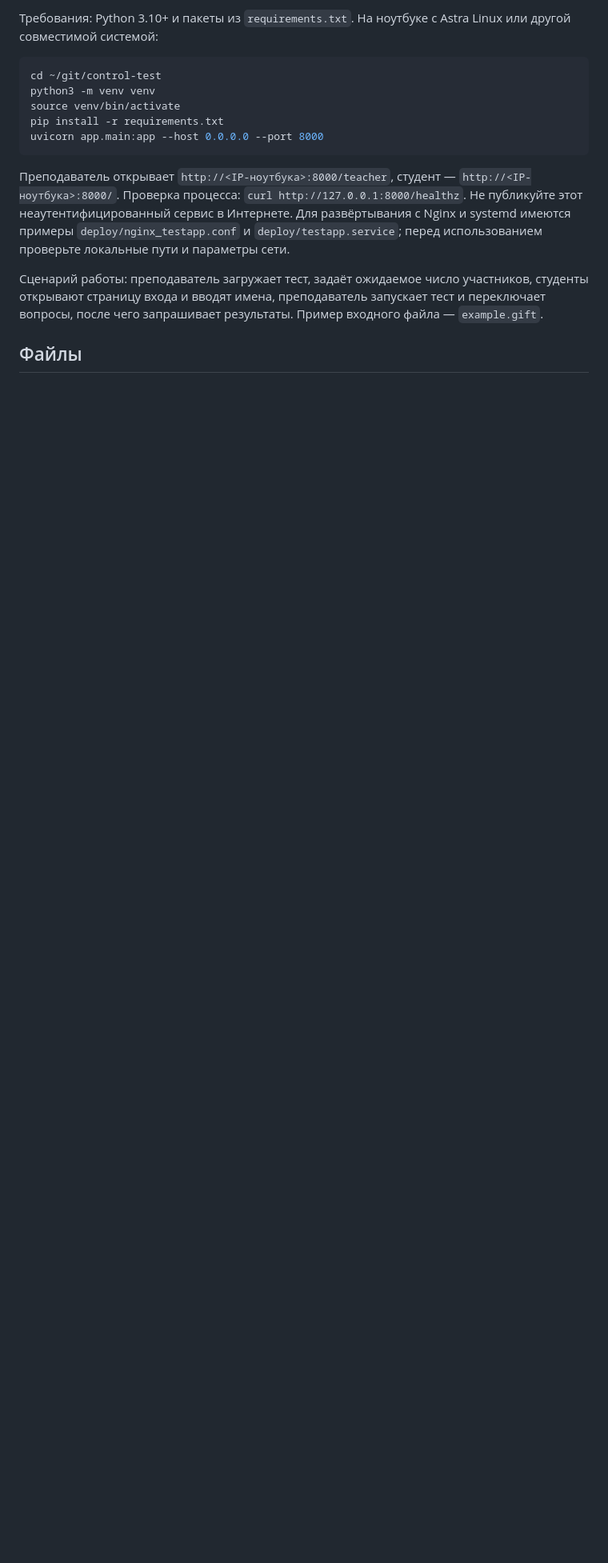
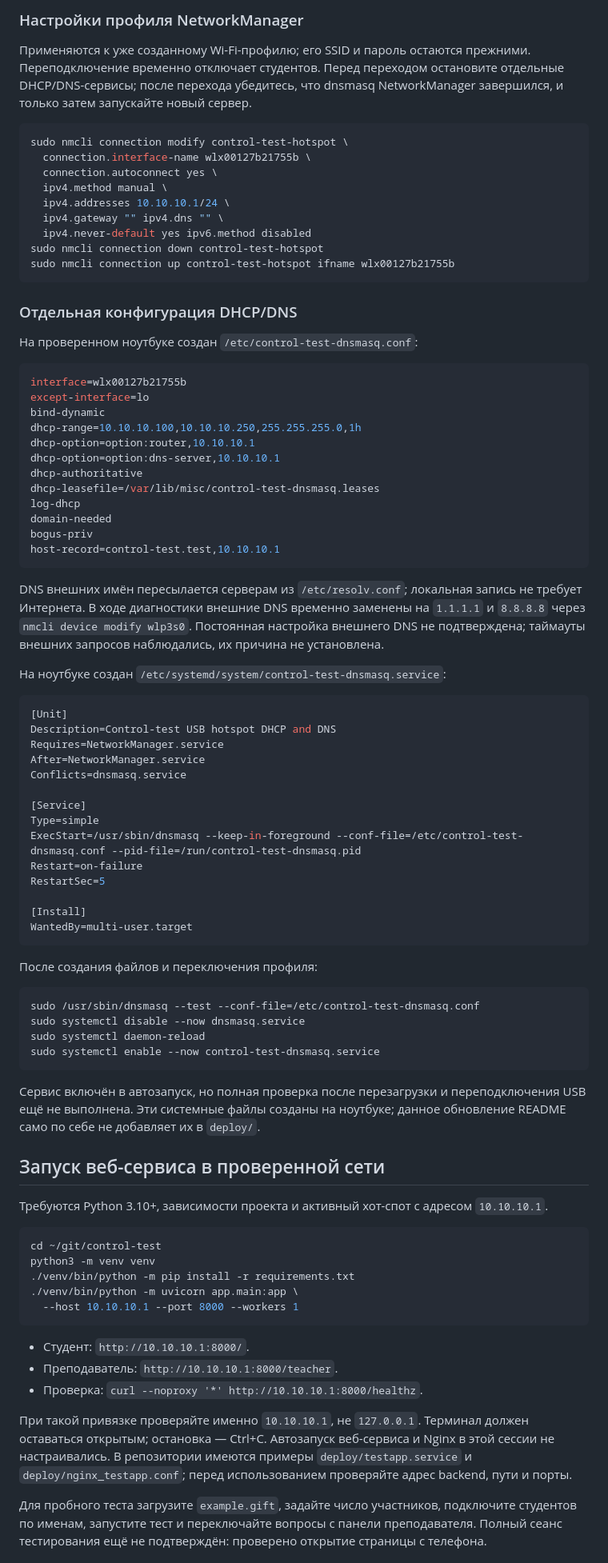
Before and after one commit to AlekseyAnoshko/control-test, a Markdown page: README.md, the part around one of its changes. Shown at 80% size. GitHub-like rendering; blank space fills up the shorter version.

Commit message:
Документировать проверенный USB-хот-спот и единственный DHCP/DNS

````diff
--- a/README.md
+++ b/README.md
@@ -36,17 +51,88 @@
 
-Требования: Python 3.10+ и пакеты из `requirements.txt`. На ноутбуке с Astra Linux или другой совместимой системой:
+### Настройки профиля NetworkManager
+
+Применяются к уже созданному Wi-Fi-профилю; его SSID и пароль остаются прежними. Переподключение временно отключает студентов. Перед переходом остановите отдельные DHCP/DNS-сервисы; после перехода убедитесь, что dnsmasq NetworkManager завершился, и только затем запускайте новый сервер.
+
+```bash
+sudo nmcli connection modify control-test-hotspot \
+  connection.interface-name wlx00127b21755b \
+  connection.autoconnect yes \
+  ipv4.method manual \
+  ipv4.addresses 10.10.10.1/24 \
+  ipv4.gateway "" ipv4.dns "" \
+  ipv4.never-default yes ipv6.method disabled
+sudo nmcli connection down control-test-hotspot
+sudo nmcli connection up control-test-hotspot ifname wlx00127b21755b
+```
+
+### Отдельная конфигурация DHCP/DNS
+
+На проверенном ноутбуке создан `/etc/control-test-dnsmasq.conf`:
+
+```ini
+interface=wlx00127b21755b
+except-interface=lo
+bind-dynamic
+dhcp-range=10.10.10.100,10.10.10.250,255.255.255.0,1h
+dhcp-option=option:router,10.10.10.1
+dhcp-option=option:dns-server,10.10.10.1
+dhcp-authoritative
+dhcp-leasefile=/var/lib/misc/control-test-dnsmasq.leases
+log-dhcp
+domain-needed
+bogus-priv
+host-record=control-test.test,10.10.10.1
+```
+
+DNS внешних имён пересылается серверам из `/etc/resolv.conf`; локальная запись не требует Интернета. В ходе диагностики внешние DNS временно заменены на `1.1.1.1` и `8.8.8.8` через `nmcli device modify wlp3s0`. Постоянная настройка внешнего DNS не подтверждена; таймауты внешних запросов наблюдались, их причина не установлена.
+
+На ноутбуке создан `/etc/systemd/system/control-test-dnsmasq.service`:
+
+```ini
+[Unit]
+Description=Control-test USB hotspot DHCP and DNS
+Requires=NetworkManager.service
+After=NetworkManager.service
+Conflicts=dnsmasq.service
+
+[Service]
+Type=simple
+ExecStart=/usr/sbin/dnsmasq --keep-in-foreground --conf-file=/etc/control-test-dnsmasq.conf --pid-file=/run/control-test-dnsmasq.pid
+Restart=on-failure
+RestartSec=5
+
+[Install]
+WantedBy=multi-user.target
+```
+
+После создания файлов и переключения профиля:
+
+```bash
+sudo /usr/sbin/dnsmasq --test --conf-file=/etc/control-test-dnsmasq.conf
+sudo systemctl disable --now dnsmasq.service
+sudo systemctl daemon-reload
+sudo systemctl enable --now control-test-dnsmasq.service
+```
+
+Сервис включён в автозапуск, но полная проверка после перезагрузки и переподключения USB ещё не выполнена. Эти системные файлы созданы на ноутбуке; данное обновление README само по себе не добавляет их в `deploy/`.
+
+## Запуск веб-сервиса в проверенной сети
+
+Требуются Python 3.10+, зависимости проекта и активный хот-спот с адресом `10.10.10.1`.
 
 ```bash
 cd ~/git/control-test
 python3 -m venv venv
-source venv/bin/activate
-pip install -r requirements.txt
-uvicorn app.main:app --host 0.0.0.0 --port 8000
+./venv/bin/python -m pip install -r requirements.txt
+./venv/bin/python -m uvicorn app.main:app \
+  --host 10.10.10.1 --port 8000 --workers 1
 ```
 
-Преподаватель открывает `http://<IP-ноутбука>:8000/teacher`, студент — `http://<IP-ноутбука>:8000/`. Проверка процесса: `curl http://127.0.0.1:8000/healthz`. Не публикуйте этот неаутентифицированный сервис в Интернете. Для развёртывания с Nginx и systemd имеются примеры `deploy/nginx_testapp.conf` и `deploy/testapp.service`; перед использованием проверьте локальные пути и параметры сети.
+- Студент: `http://10.10.10.1:8000/`.
+- Преподаватель: `http://10.10.10.1:8000/teacher`.
+- Проверка: `curl --noproxy '*' http://10.10.10.1:8000/healthz`.
 
-Сценарий работы: преподаватель загружает тест, задаёт ожидаемое число участников, студенты открывают страницу входа и вводят имена, преподаватель запускает тест и переключает вопросы, после чего запрашивает результаты. Пример входного файла — `example.gift`.
+При такой привязке проверяйте именно `10.10.10.1`, не `127.0.0.1`. Терминал должен оставаться открытым; остановка — Ctrl+C. Автозапуск веб-сервиса и Nginx в этой сессии не настраивались. В репозитории имеются примеры `deploy/testapp.service` и `deploy/nginx_testapp.conf`; перед использованием проверяйте адрес backend, пути и порты.
 
-## Файлы
+Для пробного теста загрузите `example.gift`, задайте число участников, подключите студентов по именам, запустите тест и переключайте вопросы с панели преподавателя. Полный сеанс тестирования ещё не подтверждён: проверено открытие страницы с телефона.
 
````
Also changed, not shown: other parts of README.md (+64 -30 lines).
